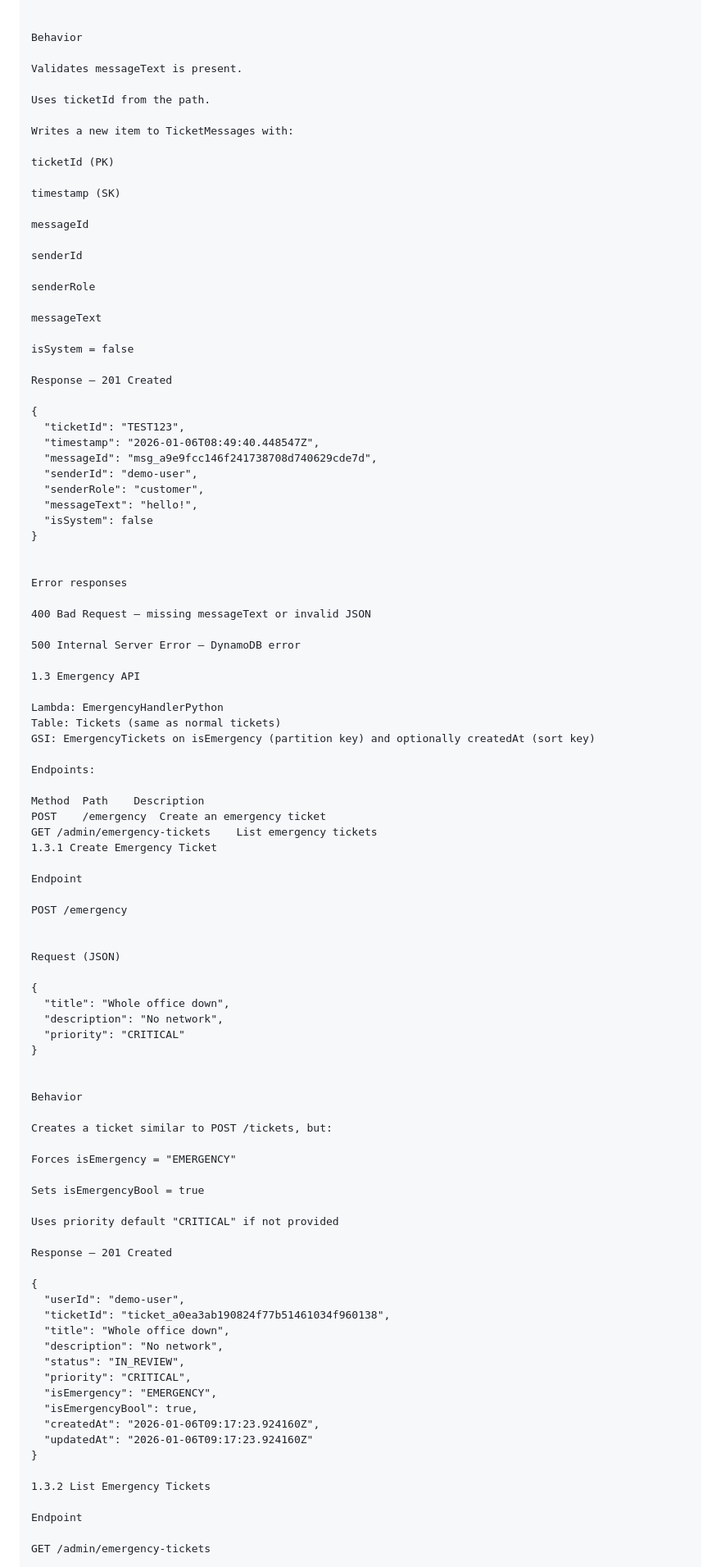
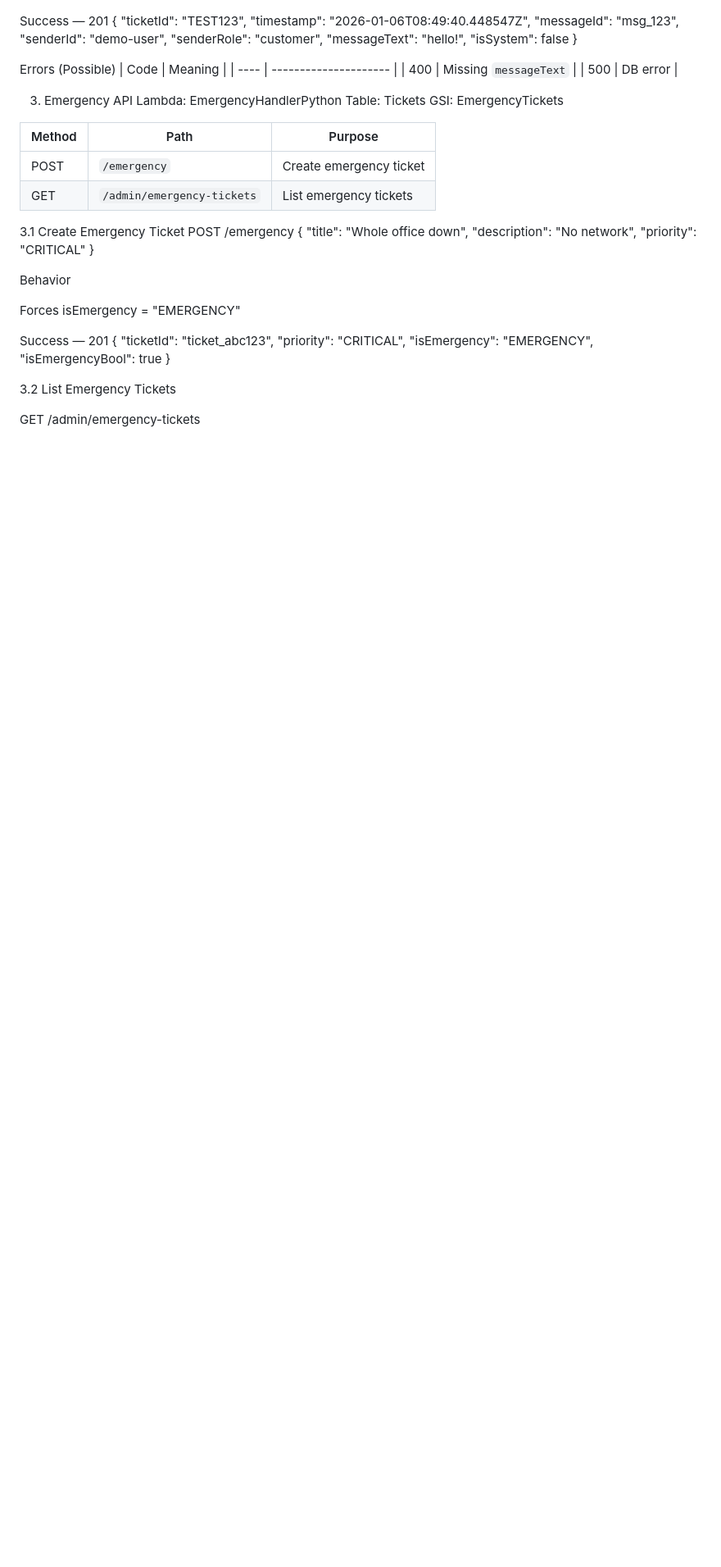
Before and after one commit to devayhncoleman/TheWinningTeam-IT-Services-app, a Markdown page: docs/architecture/api-design.md, the part around one of its changes. Shown at 82% size. GitHub-like rendering; blank space fills up the shorter version.

```diff
--- a/docs/architecture/api-design.md
+++ b/docs/architecture/api-design.md
@@ -189,103 +153,54 @@ Request (JSON)
   "senderRole": "customer"
 }
 
-
-Behavior
-
-Validates messageText is present.
-
-Uses ticketId from the path.
-
-Writes a new item to TicketMessages with:
-
-ticketId (PK)
-
-timestamp (SK)
-
-messageId
-
-senderId
-
-senderRole
-
-messageText
-
-isSystem = false
-
-Response — 201 Created
-
+Success — 201
 {
   "ticketId": "TEST123",
   "timestamp": "2026-01-06T08:49:40.448547Z",
-  "messageId": "msg_a9e9fcc146f241738708d740629cde7d",
+  "messageId": "msg_123",
   "senderId": "demo-user",
   "senderRole": "customer",
   "messageText": "hello!",
   "isSystem": false
 }
 
+Errors (Possible)
+| Code | Meaning               |
+| ---- | --------------------- |
+| 400  | Missing `messageText` |
+| 500  | DB error              |
 
-Error responses
+3. Emergency API
+Lambda: EmergencyHandlerPython
+Table: Tickets
+GSI: EmergencyTickets
 
-400 Bad Request — missing messageText or invalid JSON
+| Method | Path                       | Purpose                 |
+| ------ | -------------------------- | ----------------------- |
+| POST   | `/emergency`               | Create emergency ticket |
+| GET    | `/admin/emergency-tickets` | List emergency tickets  |
 
-500 Internal Server Error — DynamoDB error
-
-1.3 Emergency API
-
-Lambda: EmergencyHandlerPython
-Table: Tickets (same as normal tickets)
-GSI: EmergencyTickets on isEmergency (partition key) and optionally createdAt (sort key)
-
-Endpoints:
-
-Method	Path	Description
-POST	/emergency	Create an emergency ticket
-GET	/admin/emergency-tickets	List emergency tickets
-1.3.1 Create Emergency Ticket
-
-Endpoint
-
+3.1 Create Emergency Ticket
 POST /emergency
-
-
-Request (JSON)
-
 {
   "title": "Whole office down",
   "description": "No network",
   "priority": "CRITICAL"
 }
 
-
 Behavior
-
-Creates a ticket similar to POST /tickets, but:
 
 Forces isEmergency = "EMERGENCY"
 
-Sets isEmergencyBool = true
-
-Uses priority default "CRITICAL" if not provided
-
-Response — 201 Created
-
+Success — 201
 {
-  "userId": "demo-user",
-  "ticketId": "ticket_a0ea3ab190824f77b51461034f960138",
-  "title": "Whole office down",
-  "description": "No network",
-  "status": "IN_REVIEW",
+  "ticketId": "ticket_abc123",
   "priority": "CRITICAL",
   "isEmergency": "EMERGENCY",
-  "isEmergencyBool": true,
-  "createdAt": "2026-01-06T09:17:23.924160Z",
-  "updatedAt": "2026-01-06T09:17:23.924160Z"
+  "isEmergencyBool": true
 }
 
-1.3.2 List Emergency Tickets
-
-Endpoint
+3.2 List Emergency Tickets
 
 GET /admin/emergency-tickets
 
```
Also changed, not shown: other parts of docs/architecture/api-design.md (+98 -209 lines).
